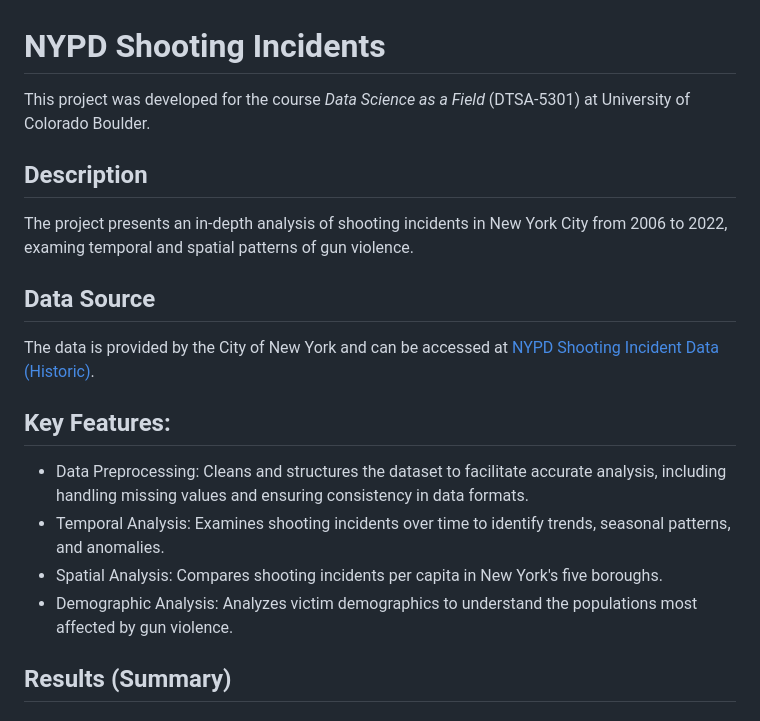
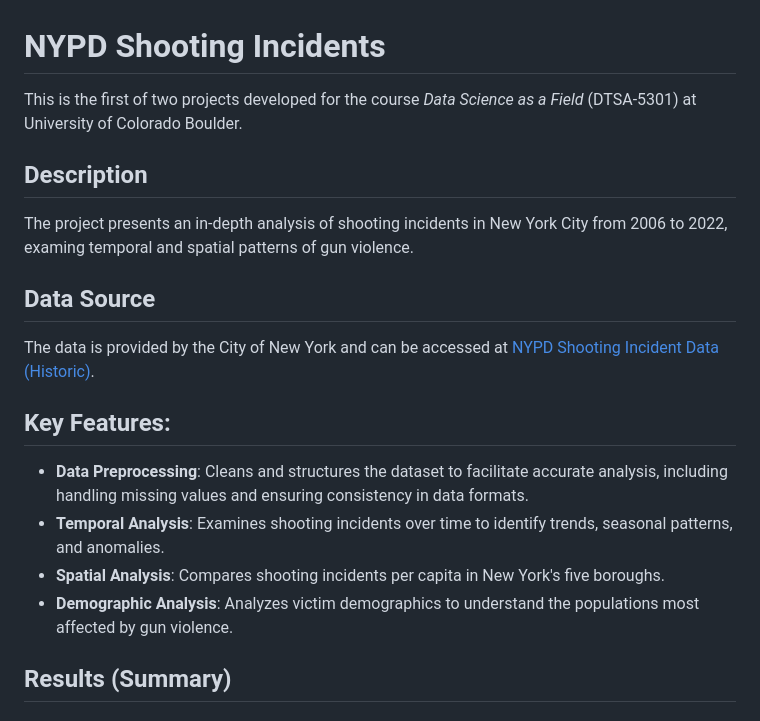
Before and after one commit to OlaKlingberg/NYPD-Shooting-Study, a Markdown page: README.md, the part around the change. Drawn GitHub-style.

```diff
--- a/README.md
+++ b/README.md
@@ -1,5 +1,5 @@
 # NYPD Shooting Incidents
-This project was developed for the course *Data Science as a Field* (DTSA-5301) at University of Colorado Boulder.
+This is the first of two projects developed for the course *Data Science as a Field* (DTSA-5301) at University of Colorado Boulder.
 
 ## Description
 The project presents an in-depth analysis of shooting incidents in New York City from 2006 to 2022, examing temporal and spatial patterns of gun violence.
@@ -8,10 +8,10 @@ The project presents an in-depth analysis of shooting incidents in New York City
 The data is provided by the City of New York and can be accessed at [NYPD Shooting Incident Data (Historic)](https://data.cityofnewyork.us/Public-Safety/NYPD-Shooting-Incident-Data-Historic-/833y-fsy8/about_data).
 
 ## Key Features:
-* Data Preprocessing: Cleans and structures the dataset to facilitate accurate analysis, including handling missing values and ensuring consistency in data formats.
-* Temporal Analysis: Examines shooting incidents over time to identify trends, seasonal patterns, and anomalies.
-* Spatial Analysis: Compares shooting incidents per capita in New York's five boroughs.
-*	Demographic Analysis: Analyzes victim demographics to understand the populations most affected by gun violence.
+* **Data Preprocessing**: Cleans and structures the dataset to facilitate accurate analysis, including handling missing values and ensuring consistency in data formats.
+* **Temporal Analysis**: Examines shooting incidents over time to identify trends, seasonal patterns, and anomalies.
+* **Spatial Analysis**: Compares shooting incidents per capita in New York's five boroughs.
+*	**Demographic Analysis**: Analyzes victim demographics to understand the populations most affected by gun violence.
 
 ## Results (Summary)
 
```
